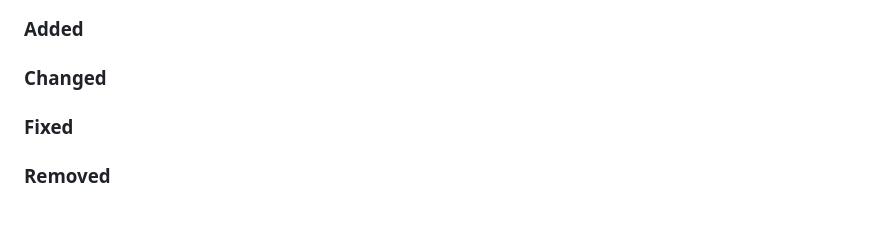
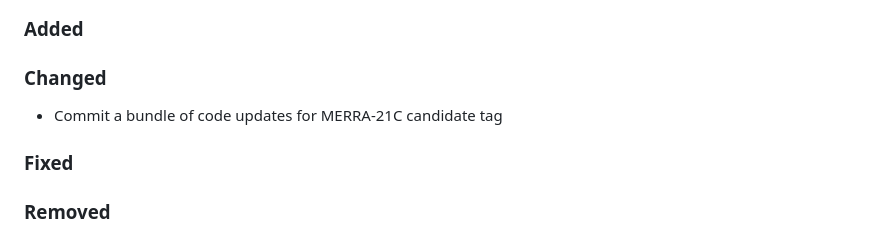
Before and after one commit to GEOS-ESM/GMAO_Shared, a Markdown page: CHANGELOG.md, the part around the change. GitHub-like rendering.

Commit message:
update changelog

```diff
--- a/CHANGELOG.md
+++ b/CHANGELOG.md
@@ -10,6 +10,8 @@ and this project adheres to [Semantic Versioning](https://semver.org/spec/v2.0.0
 ### Added
 
 ### Changed
+
+- Commit a bundle of code updates for MERRA-21C candidate tag
 
 ### Fixed
 
```
